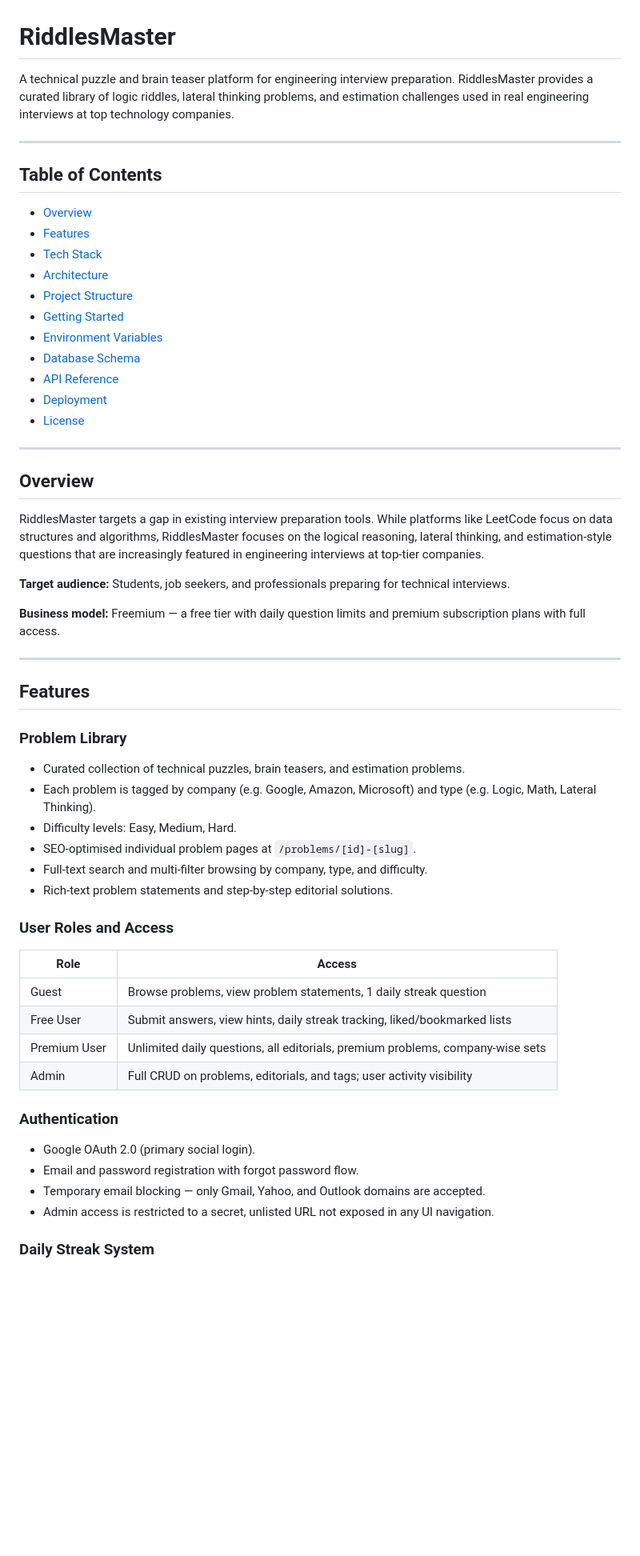
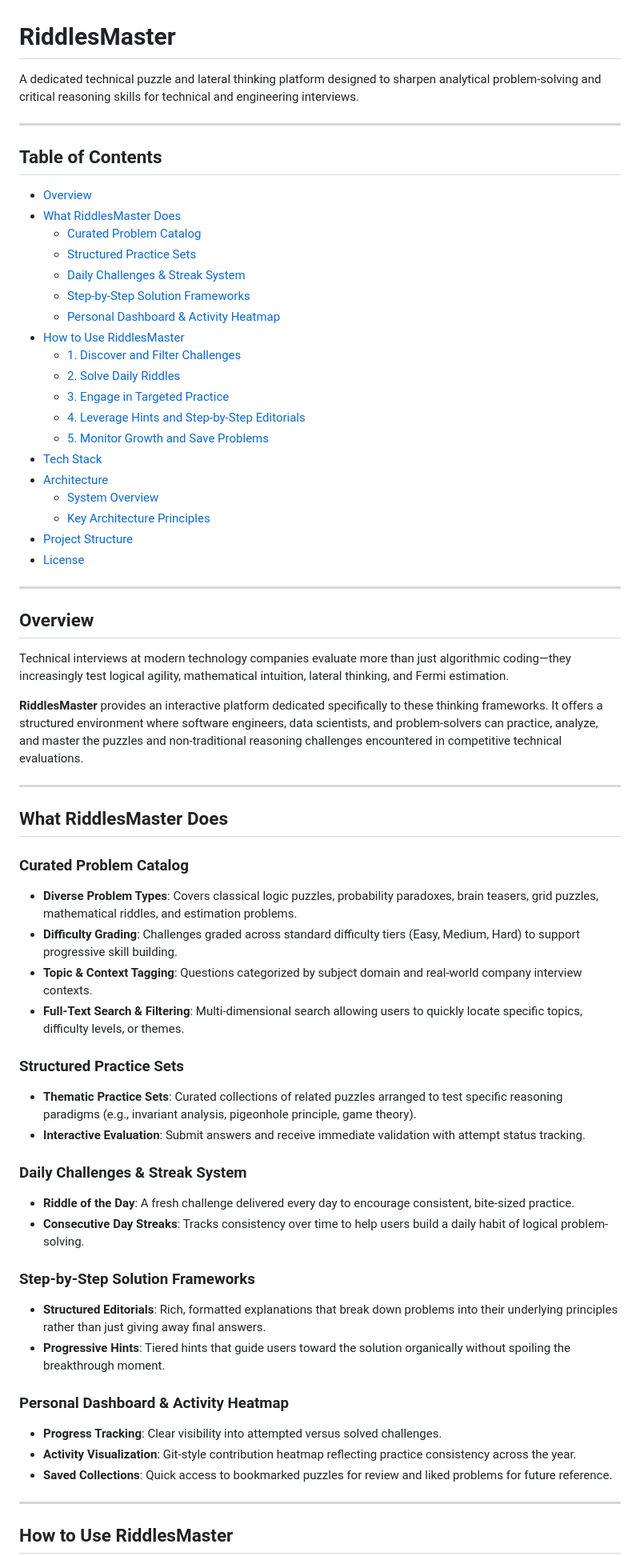
Before and after one commit to gagan-1307/Riddles-Master, a Markdown page: README.md, the part around one of its changes. Shown at 80% size. Drawn GitHub-style; blank space fills up the shorter version.

```diff
--- a/README.md
+++ b/README.md
@@ -1,61 +1,67 @@
 # RiddlesMaster
 
-A technical puzzle and brain teaser platform for engineering interview preparation. RiddlesMaster provides a curated library of logic riddles, lateral thinking problems, and estimation challenges used in real engineering interviews at top technology companies.
+A dedicated technical puzzle and lateral thinking platform designed to sharpen analytical problem-solving and critical reasoning skills for technical and engineering interviews.
 
 ---
 
 ## Table of Contents
 
 - [Overview](#overview)
-- [Features](#features)
+- [What RiddlesMaster Does](#what-riddlesmaster-does)
+  - [Curated Problem Catalog](#curated-problem-catalog)
+  - [Structured Practice Sets](#structured-practice-sets)
+  - [Daily Challenges & Streak System](#daily-challenges--streak-system)
+  - [Step-by-Step Solution Frameworks](#step-by-step-solution-frameworks)
+  - [Personal Dashboard & Activity Heatmap](#personal-dashboard--activity-heatmap)
+- [How to Use RiddlesMaster](#how-to-use-riddlesmaster)
+  - [1. Discover and Filter Challenges](#1-discover-and-filter-challenges)
+  - [2. Solve Daily Riddles](#2-solve-daily-riddles)
+  - [3. Engage in Targeted Practice](#3-engage-in-targeted-practice)
+  - [4. Leverage Hints and Step-by-Step Editorials](#4-leverage-hints-and-step-by-step-editorials)
+  - [5. Monitor Growth and Save Problems](#5-monitor-growth-and-save-problems)
 - [Tech Stack](#tech-stack)
 - [Architecture](#architecture)
+  - [System Overview](#system-overview)
+  - [Key Architecture Principles](#key-architecture-principles)
 - [Project Structure](#project-structure)
-- [Getting Started](#getting-started)
-- [Environment Variables](#environment-variables)
-- [Database Schema](#database-schema)
-- [API Reference](#api-reference)
-- [Deployment](#deployment)
 - [License](#license)
 
 ---
 
 ## Overview
 
-RiddlesMaster targets a gap in existing interview preparation tools. While platforms like LeetCode focus on data structures and algorithms, RiddlesMaster focuses on the logical reasoning, lateral thinking, and estimation-style questions that are increasingly featured in engineering interviews at top-tier companies.
+Technical interviews at modern technology companies evaluate more than just algorithmic coding—they increasingly test logical agility, mathematical intuition, lateral thinking, and Fermi estimation.
 
-**Target audience:** Students, job seekers, and professionals preparing for technical interviews.
-
-**Business model:** Freemium — a free tier with daily question limits and premium subscription plans with full access.
+**RiddlesMaster** provides an interactive platform dedicated specifically to these thinking frameworks. It offers a structured environment where software engineers, data scientists, and problem-solvers can practice, analyze, and master the puzzles and non-traditional reasoning challenges encountered in competitive technical evaluations.
 
 ---
 
-## Features
+## What RiddlesMaster Does
 
-### Problem Library
+### Curated Problem Catalog
+- **Diverse Problem Types**: Covers classical logic puzzles, probability paradoxes, brain teasers, grid puzzles, mathematical riddles, and estimation problems.
+- **Difficulty Grading**: Challenges graded across standard difficulty tiers (Easy, Medium, Hard) to support progressive skill building.
+- **Topic & Context Tagging**: Questions categorized by subject domain and real-world company interview contexts.
+- **Full-Text Search & Filtering**: Multi-dimensional search allowing users to quickly locate specific topics, difficulty levels, or themes.
 
-- Curated collection of technical puzzles, brain teasers, and estimation problems.
-- Each problem is tagged by company (e.g. Google, Amazon, Microsoft) and type (e.g. Logic, Math, Lateral Thinking).
-- Difficulty levels: Easy, Medium, Hard.
-- SEO-optimised individual problem pages at `/problems/[id]-[slug]`.
-- Full-text search and multi-filter browsing by company, type, and difficulty.
-- Rich-text problem statements and step-by-step editorial solutions.
+### Structured Practice Sets
+- **Thematic Practice Sets**: Curated collections of related puzzles arranged to test specific reasoning paradigms (e.g., invariant analysis, pigeonhole principle, game theory).
+- **Interactive Evaluation**: Submit answers and receive immediate validation with attempt status tracking.
 
-### User Roles and Access
+### Daily Challenges & Streak System
+- **Riddle of the Day**: A fresh challenge delivered every day to encourage consistent, bite-sized practice.
+- **Consecutive Day Streaks**: Tracks consistency over time to help users build a daily habit of logical problem-solving.
 
-| Role | Access |
-|---|---|
-| Guest | Browse problems, view problem statements, 1 daily streak question |
-| Free User | Submit answers, view hints, daily streak tracking, liked/bookmarked lists |
-| Premium User | Unlimited daily questions, all editorials, premium problems, company-wise sets |
-| Admin | Full CRUD on problems, editorials, and tags; user activity visibility |
+### Step-by-Step Solution Frameworks
+- **Structured Editorials**: Rich, formatted explanations that break down problems into their underlying principles rather than just giving away final answers.
+- **Progressive Hints**: Tiered hints that guide users toward the solution organically without spoiling the breakthrough moment.
 
-### Authentication
+### Personal Dashboard & Activity Heatmap
+- **Progress Tracking**: Clear visibility into attempted versus solved challenges.
+- **Activity Visualization**: Git-style contribution heatmap reflecting practice consistency across the year.
+- **Saved Collections**: Quick access to bookmarked puzzles for review and liked problems for future reference.
 
-- Google OAuth 2.0 (primary social login).
-- Email and password registration with forgot password flow.
-- Temporary email blocking — only Gmail, Yahoo, and Outlook domains are accepted.
-- Admin access is restricted to a secret, unlisted URL not exposed in any UI navigation.
+---
 
-### Daily Streak System
+## How to Use RiddlesMaster
 
```
Also changed, not shown: other parts of README.md (+100 -274 lines).
